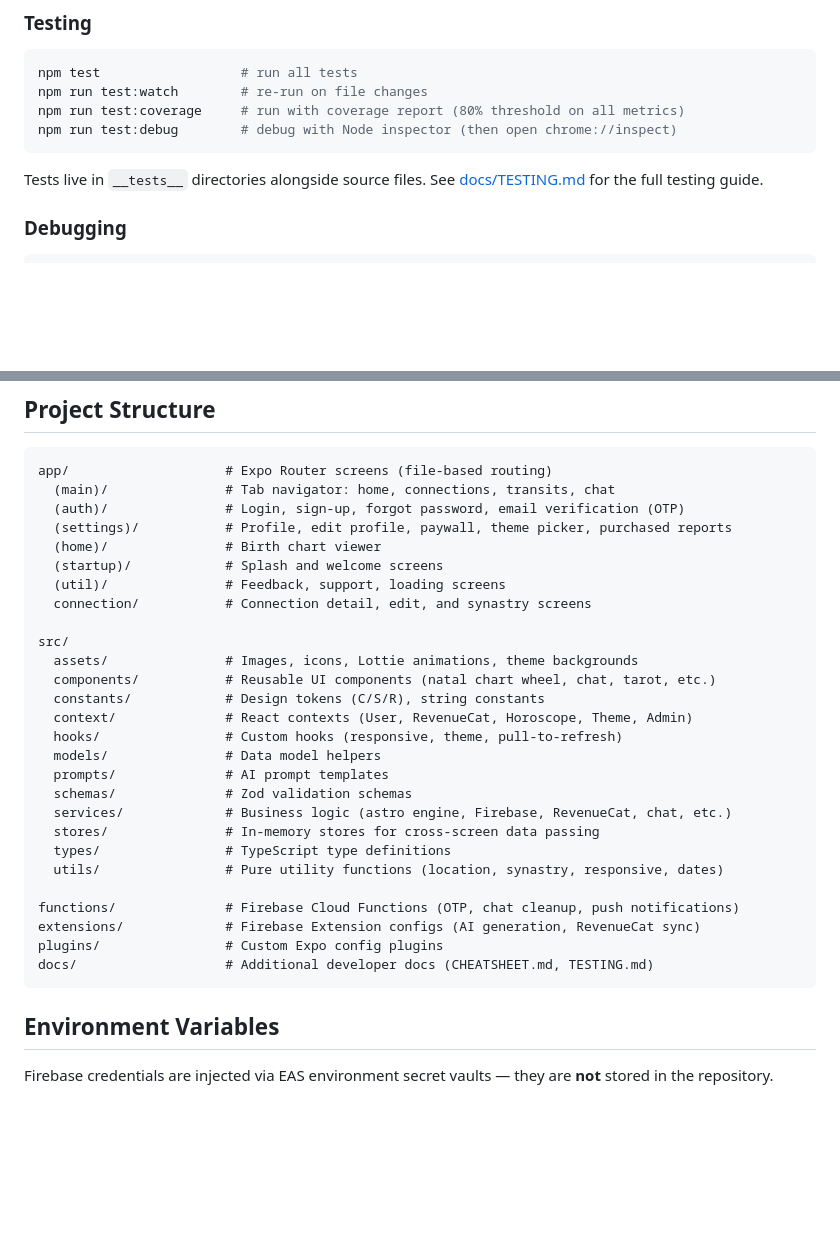
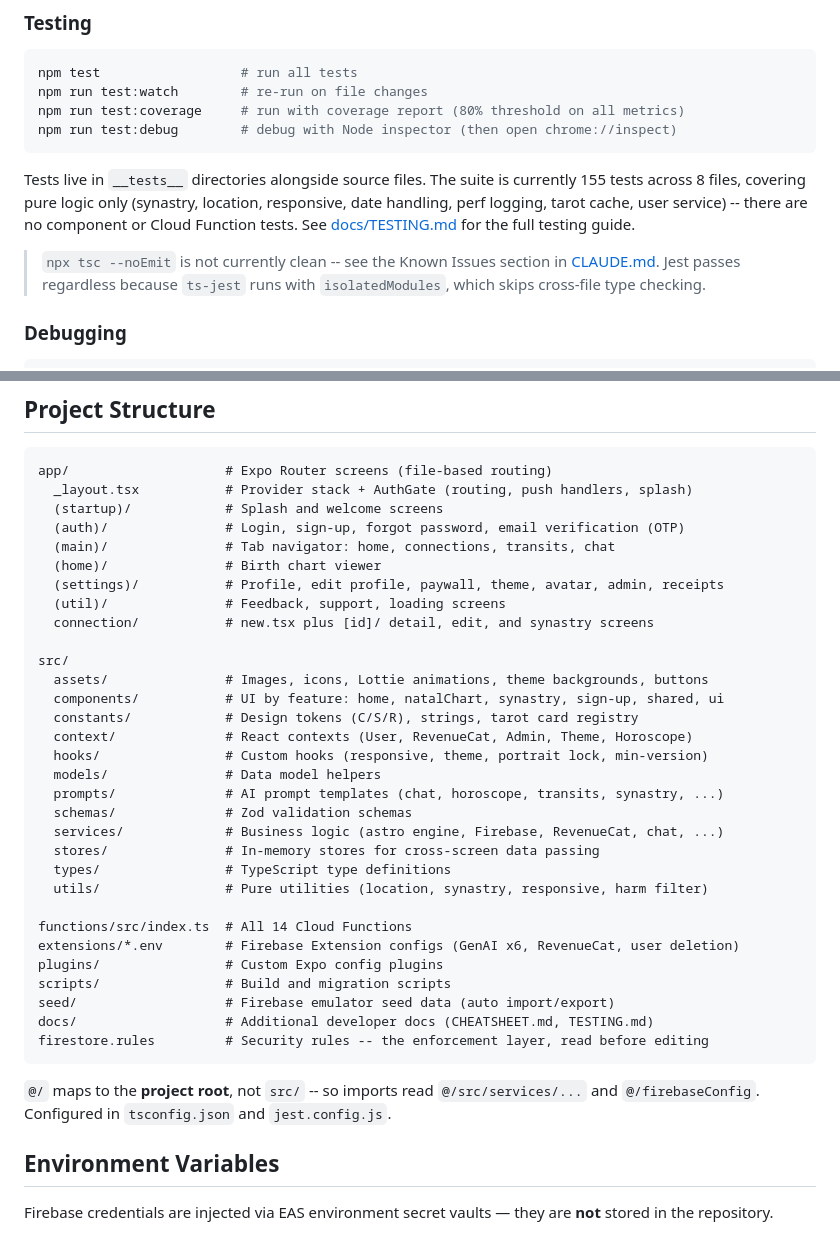
Before and after one commit to admindelalunaanswers-cloud/delaluna-answers-mobile, a Markdown page: README.md, 2 parts joined by grey strips. GitHub-like rendering; blank space fills up the shorter version.

````diff
--- a/README.md
+++ b/README.md
@@ -200,7 +240,14 @@ npm run test:coverage     # run with coverage report (80% threshold on all metri
 npm run test:debug        # debug with Node inspector (then open chrome://inspect)
 ```
 
-Tests live in `__tests__` directories alongside source files. See [docs/TESTING.md](docs/TESTING.md) for the full testing guide.
+Tests live in `__tests__` directories alongside source files. The suite is currently
+155 tests across 8 files, covering pure logic only (synastry, location, responsive,
+date handling, perf logging, tarot cache, user service) -- there are no component or
+Cloud Function tests. See [docs/TESTING.md](docs/TESTING.md) for the full testing guide.
+
+> `npx tsc --noEmit` is not currently clean -- see the Known Issues section in
+> [CLAUDE.md](CLAUDE.md). Jest passes regardless because `ts-jest` runs with
+> `isolatedModules`, which skips cross-file type checking.
 
 ### Debugging
 
@@ -224,33 +271,40 @@ lsof -ti:4000,5001,8080,9099,9199 | xargs kill -9
 
 ```
 app/                    # Expo Router screens (file-based routing)
+  _layout.tsx           # Provider stack + AuthGate (routing, push handlers, splash)
+  (startup)/            # Splash and welcome screens
+  (auth)/               # Login, sign-up, forgot password, email verification (OTP)
   (main)/               # Tab navigator: home, connections, transits, chat
-  (auth)/               # Login, sign-up, forgot password, email verification (OTP)
-  (settings)/           # Profile, edit profile, paywall, theme picker, purchased reports
   (home)/               # Birth chart viewer
-  (startup)/            # Splash and welcome screens
+  (settings)/           # Profile, edit profile, paywall, theme, avatar, admin, receipts
   (util)/               # Feedback, support, loading screens
-  connection/           # Connection detail, edit, and synastry screens
+  connection/           # new.tsx plus [id]/ detail, edit, and synastry screens
 
 src/
-  assets/               # Images, icons, Lottie animations, theme backgrounds
-  components/           # Reusable UI components (natal chart wheel, chat, tarot, etc.)
-  constants/            # Design tokens (C/S/R), string constants
-  context/              # React contexts (User, RevenueCat, Horoscope, Theme, Admin)
-  hooks/                # Custom hooks (responsive, theme, pull-to-refresh)
+  assets/               # Images, icons, Lottie animations, theme backgrounds, buttons
+  components/           # UI by feature: home, natalChart, synastry, sign-up, shared, ui
+  constants/            # Design tokens (C/S/R), strings, tarot card registry
+  context/              # React contexts (User, RevenueCat, Admin, Theme, Horoscope)
+  hooks/                # Custom hooks (responsive, theme, portrait lock, min-version)
   models/               # Data model helpers
-  prompts/              # AI prompt templates
+  prompts/              # AI prompt templates (chat, horoscope, transits, synastry, ...)
   schemas/              # Zod validation schemas
-  services/             # Business logic (astro engine, Firebase, RevenueCat, chat, etc.)
+  services/             # Business logic (astro engine, Firebase, RevenueCat, chat, ...)
   stores/               # In-memory stores for cross-screen data passing
   types/                # TypeScript type definitions
-  utils/                # Pure utility functions (location, synastry, responsive, dates)
+  utils/                # Pure utilities (location, synastry, responsive, harm filter)
 
-functions/              # Firebase Cloud Functions (OTP, chat cleanup, push notifications)
-extensions/             # Firebase Extension configs (AI generation, RevenueCat sync)
+functions/src/index.ts  # All 14 Cloud Functions
+extensions/*.env        # Firebase Extension configs (GenAI x6, RevenueCat, user deletion)
 plugins/                # Custom Expo config plugins
+scripts/                # Build and migration scripts
+seed/                   # Firebase emulator seed data (auto import/export)
 docs/                   # Additional developer docs (CHEATSHEET.md, TESTING.md)
+firestore.rules         # Security rules -- the enforcement layer, read before editing
 ```
+
+`@/` maps to the **project root**, not `src/` -- so imports read `@/src/services/...`
+and `@/firebaseConfig`. Configured in `tsconfig.json` and `jest.config.js`.
 
 ## Environment Variables
 
````
Also changed, not shown: other parts of README.md (+60 -20 lines).
